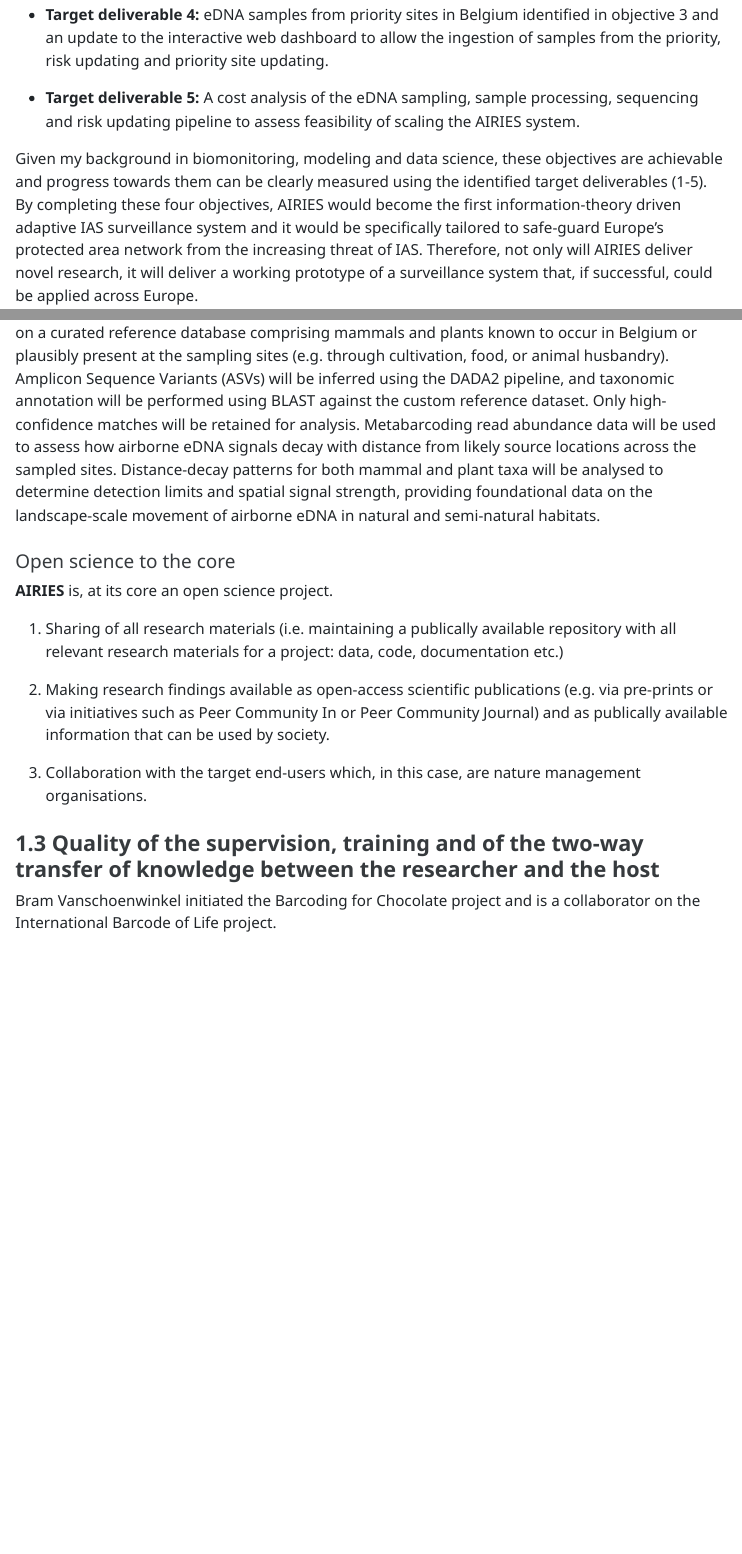
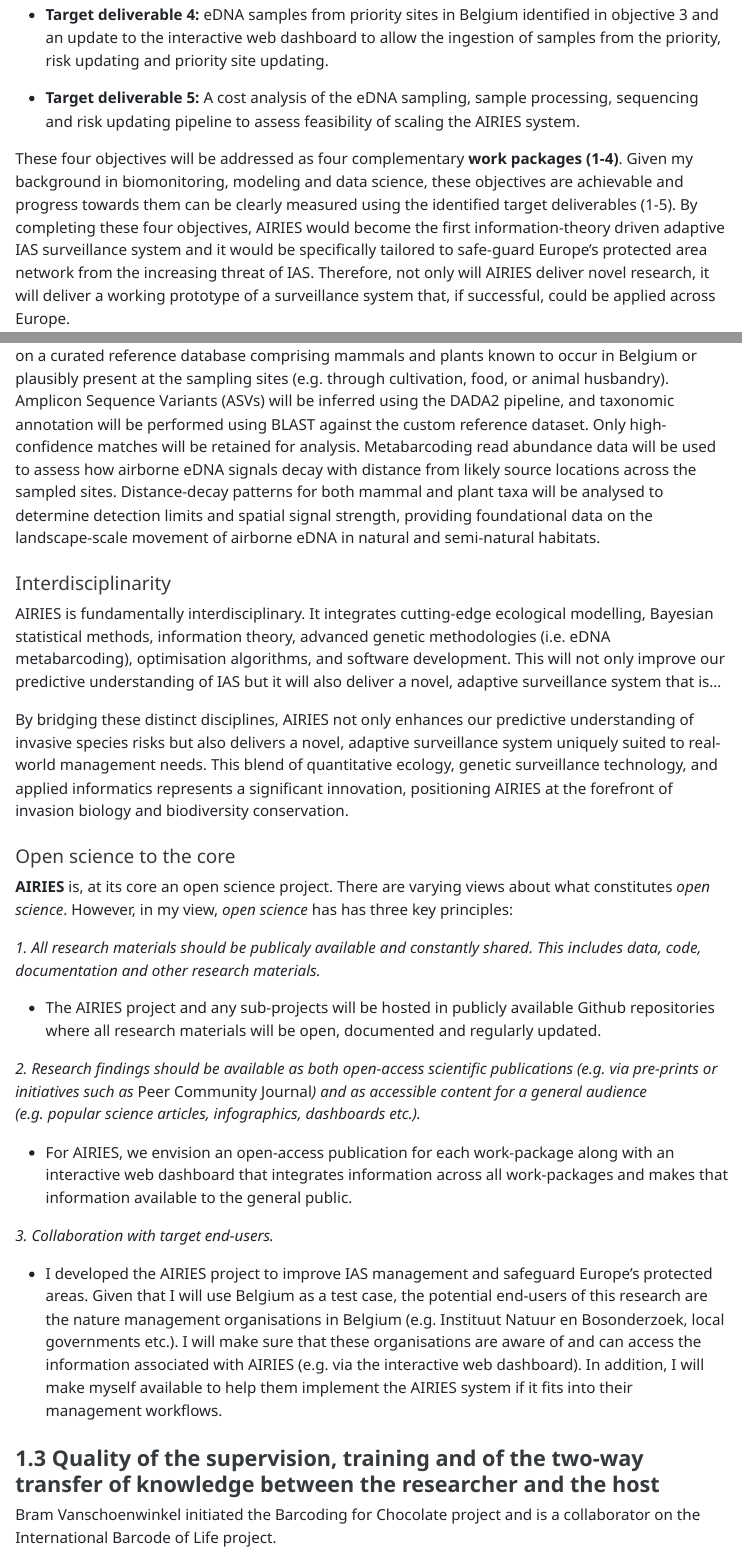
Before and after one commit to haganjam/marie-curie-prop, a Quarto document (document/proposal-document.qmd): the page in a window 1100 px wide, from 1640 px down, and a second part further down, joined at a grey line. The pictures show the output file document/proposal-document.html that the author committed with the source, opened offline.

Commit message:
add some more details about the open-science approach

```diff
--- a/document/proposal-document.qmd
+++ b/document/proposal-document.qmd
@@ -39,7 +39,7 @@ files) and an interactive web dashboard where these risk maps can be visualised
 
 + **Target deliverable 5:** A cost analysis of the eDNA sampling, sample processing, sequencing and risk updating pipeline to assess feasibility of scaling the AIRIES system.
 
-Given my background in biomonitoring, modeling and data science, these objectives are achievable and progress towards them can be clearly measured using the identified target deliverables (1-5). By completing these four objectives, AIRIES would become the first information-theory driven adaptive IAS surveillance system and it would be specifically tailored to safe-guard Europe’s protected area network from the increasing threat of IAS. Therefore, not only will AIRIES deliver novel research, it will deliver a working prototype of a surveillance system that, if successful, could be applied across Europe.
+These four objectives will be addressed as four complementary **work packages (1-4)**. Given my background in biomonitoring, modeling and data science, these objectives are achievable and progress towards them can be clearly measured using the identified target deliverables (1-5). By completing these four objectives, AIRIES would become the first information-theory driven adaptive IAS surveillance system and it would be specifically tailored to safe-guard Europe’s protected area network from the increasing threat of IAS. Therefore, not only will AIRIES deliver novel research, it will deliver a working prototype of a surveillance system that, if successful, could be applied across Europe.
 
 ### 1.2 Soundness of the proposed methodology (including interdisciplinary approaches, consideration of the gender dimension and other diversity aspects if relevant for the research project, and the quality of open science practices).
 
@@ -236,17 +236,29 @@ Library preparation will follow a two-step PCR protocol. In the first step, targ
 Taxonomic assignment will rely on a curated reference database comprising mammals and plants known to occur in Belgium or plausibly present at the sampling sites (e.g. through cultivation, food, or animal husbandry). Amplicon Sequence Variants (ASVs) will be inferred using the DADA2 pipeline, and taxonomic annotation will be performed using BLAST against the custom reference dataset. Only high-confidence matches will be retained for analysis.
 Metabarcoding read abundance data will be used to assess how airborne eDNA signals decay with distance from likely source locations across the sampled sites. Distance-decay patterns for both mammal and plant taxa will be analysed to determine detection limits and spatial signal strength, providing foundational data on the landscape-scale movement of airborne eDNA in natural and semi-natural habitats.
 
+#### Interdisciplinarity
+
+AIRIES is fundamentally interdisciplinary. It integrates cutting-edge ecological modelling, Bayesian statistical methods, information theory, advanced genetic methodologies (i.e. eDNA metabarcoding), optimisation algorithms, and software development. This will not only improve our predictive understanding of IAS but it will also deliver a novel, adaptive surveillance system that is...
+
+By bridging these distinct disciplines, AIRIES not only enhances our predictive understanding of invasive species risks but also delivers a novel, adaptive surveillance system uniquely suited to real-world management needs. This blend of quantitative ecology, genetic surveillance technology, and applied informatics represents a significant innovation, positioning AIRIES at the forefront of invasion biology and biodiversity conservation.
+
 #### Open science to the core
 
-**AIRIES** is, at its core an open science project.
+**AIRIES** is, at its core an open science project. There are varying views about what constitutes *open science*. However, in my view, *open science* has has three key principles:
 
-1. Sharing of all research materials (i.e. maintaining a publically available repository with all relevant research materials for a project: data, code, documentation etc.)
+*1. All research materials should be publicaly available and constantly shared. This includes data, code, documentation and other research materials.*
 
-2. Making research findings available as open-access scientific publications (e.g. via pre-prints or via initiatives such as Peer Community In or Peer Community Journal) and as publically available information that can be used by society.
++ The AIRIES project and any sub-projects will be hosted in publicly available Github repositories where all research materials will be open, documented and regularly updated.
 
-3. Collaboration with the target end-users which, in this case, are nature management organisations.
+*2. Research findings should be available as both open-access scientific publications (e.g. via pre-prints or initiatives such as *Peer Community Journal*) and as accessible content for a general audience (e.g. popular science articles, infographics, dashboards etc.).*
 
+- For AIRIES, we envision an open-access publication for each work-package along with an interactive web
+dashboard that integrates information across all work-packages and makes that information available to
+the general public.
 
+*3. Collaboration with target end-users.*
+
+- I developed the AIRIES project to improve IAS management and safeguard Europe's protected areas. Given that I will use Belgium as a test case, the potential end-users of this research are the nature management organisations in Belgium (e.g. Instituut Natuur en Bosonderzoek, local governments etc.). I will make sure that these organisations are aware of and can access the information associated with AIRIES (e.g. via the interactive web dashboard). In addition, I will make myself available to help them implement the AIRIES system if it fits into their management workflows.
 
 
 ### 1.3 Quality of the supervision, training and of the two-way transfer of knowledge between the researcher and the host
```
Also changed, not shown: document/proposal-document.html.
